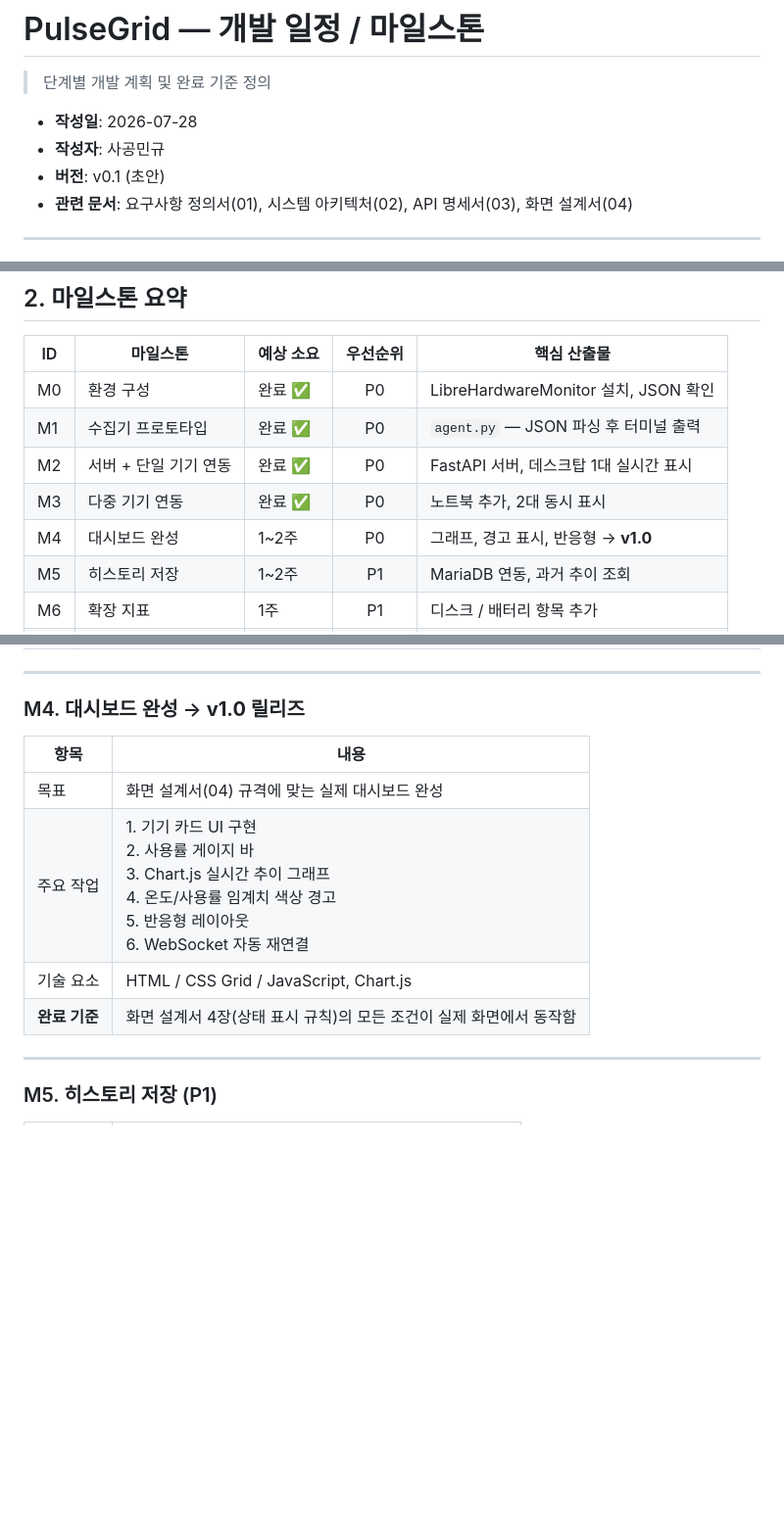
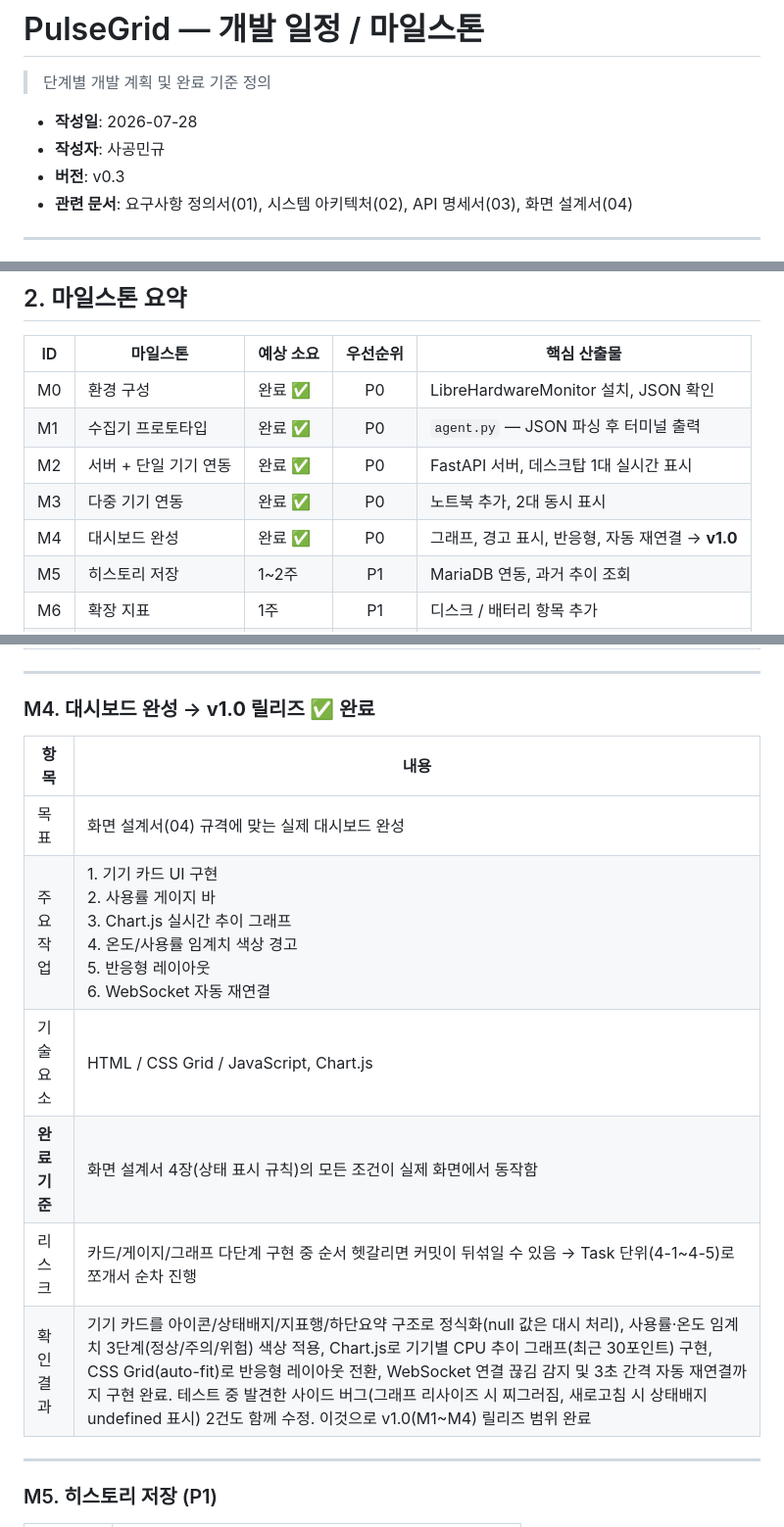
Before and after one commit to sagming40/pulsegrid, a Markdown page: docs/05_milestones.md, 3 parts joined by grey strips. Shown at 98% size. Rendered like a GitHub page; blank space fills up the shorter version.

```diff
--- a/docs/05_milestones.md
+++ b/docs/05_milestones.md
@@ -4,7 +4,7 @@
 
 - **작성일**: 2026-07-28
 - **작성자**: 사공민규
-- **버전**: v0.1 (초안)
+- **버전**: v0.3
 - **관련 문서**: 요구사항 정의서(01), 시스템 아키텍처(02), API 명세서(03), 화면 설계서(04)
 
 ---
@@ -31,7 +31,7 @@
 | M1 | 수집기 프로토타입 | 완료 ✅ | P0 | `agent.py` — JSON 파싱 후 터미널 출력 |
 | M2 | 서버 + 단일 기기 연동 | 완료 ✅ | P0 | FastAPI 서버, 데스크탑 1대 실시간 표시 |
 | M3 | 다중 기기 연동 | 완료 ✅ | P0 | 노트북 추가, 2대 동시 표시 |
-| M4 | 대시보드 완성 | 1~2주 | P0 | 그래프, 경고 표시, 반응형 → **v1.0** |
+| M4 | 대시보드 완성 | 완료 ✅ | P0 | 그래프, 경고 표시, 반응형, 자동 재연결 → **v1.0** |
 | M5 | 히스토리 저장 | 1~2주 | P1 | MariaDB 연동, 과거 추이 조회 |
 | M6 | 확장 지표 | 1주 | P1 | 디스크 / 배터리 항목 추가 |
 | M7 | 문서화 / 배포 정리 | 1주 | P1 | README, 실행 가이드, 스크린샷 |
@@ -91,7 +91,7 @@
 
 ---
 
-### M4. 대시보드 완성 → **v1.0 릴리즈**
+### M4. 대시보드 완성 → **v1.0 릴리즈** ✅ 완료
 
 | 항목 | 내용 |
 |---|---|
@@ -99,6 +99,8 @@
 | 주요 작업 | 1. 기기 카드 UI 구현<br>2. 사용률 게이지 바<br>3. Chart.js 실시간 추이 그래프<br>4. 온도/사용률 임계치 색상 경고<br>5. 반응형 레이아웃<br>6. WebSocket 자동 재연결 |
 | 기술 요소 | HTML / CSS Grid / JavaScript, Chart.js |
 | **완료 기준** | 화면 설계서 4장(상태 표시 규칙)의 모든 조건이 실제 화면에서 동작함 |
+| 리스크 | 카드/게이지/그래프 다단계 구현 중 순서 헷갈리면 커밋이 뒤섞일 수 있음 → Task 단위(4-1~4-5)로 쪼개서 순차 진행 |
+| 확인 결과 | 기기 카드를 아이콘/상태배지/지표행/하단요약 구조로 정식화(null 값은 대시 처리), 사용률·온도 임계치 3단계(정상/주의/위험) 색상 적용, Chart.js로 기기별 CPU 추이 그래프(최근 30포인트) 구현, CSS Grid(auto-fit)로 반응형 레이아웃 전환, WebSocket 연결 끊김 감지 및 3초 간격 자동 재연결까지 구현 완료. 테스트 중 발견한 사이드 버그(그래프 리사이즈 시 찌그러짐, 새로고침 시 상태배지 undefined 표시) 2건도 함께 수정. 이것으로 v1.0(M1~M4) 릴리즈 범위 완료 |
 
 ---
 
```
Also changed, not shown: other parts of docs/05_milestones.md (+1 -0 lines), README.md (+5 -3 lines), docs/DEVLOG.md (+26 -0 lines).
